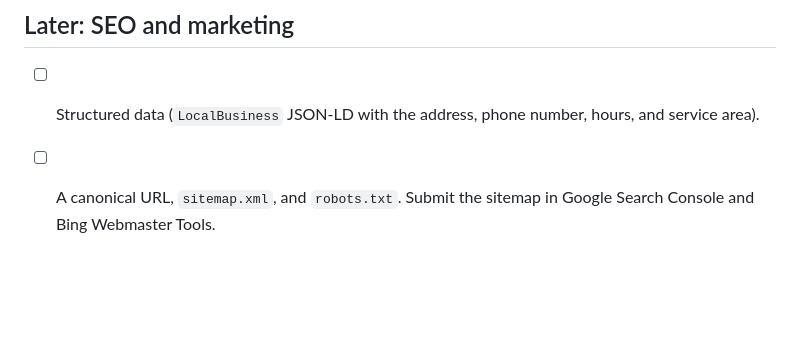
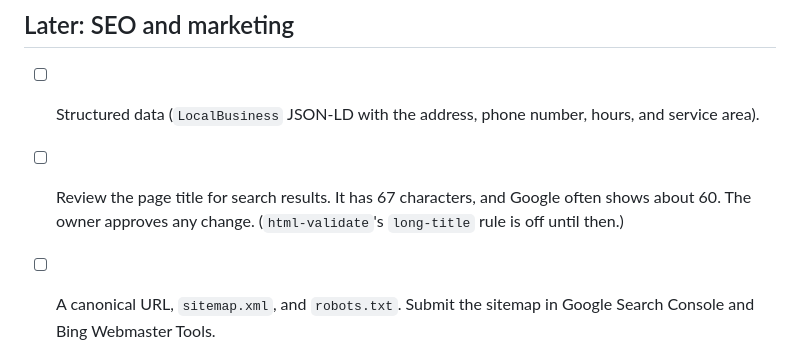
Before and after one commit to Black-Wren-Digital/clear-view-home-inspections, a Markdown page: TODO.md, the part around the change. GitHub-like rendering; blank space fills up the shorter version.

```diff
--- a/TODO.md
+++ b/TODO.md
@@ -30,6 +30,7 @@ Open follow-ups for the site. Check an item off (or delete it) in the same pull
 ## Later: SEO and marketing
 
 - [ ] Structured data (`LocalBusiness` JSON-LD with the address, phone number, hours, and service area).
+- [ ] Review the page title for search results. It has 67 characters, and Google often shows about 60. The owner approves any change. (`html-validate`'s `long-title` rule is off until then.)
 - [ ] A canonical URL, `sitemap.xml`, and `robots.txt`. Submit the sitemap in Google Search Console and Bing Webmaster Tools.
 - [ ] Separate pages for the main services.
 - [ ] Analytics.
```
Also changed, not shown: AGENTS.md (+11 -6 lines), README.md (+14 -7 lines).
